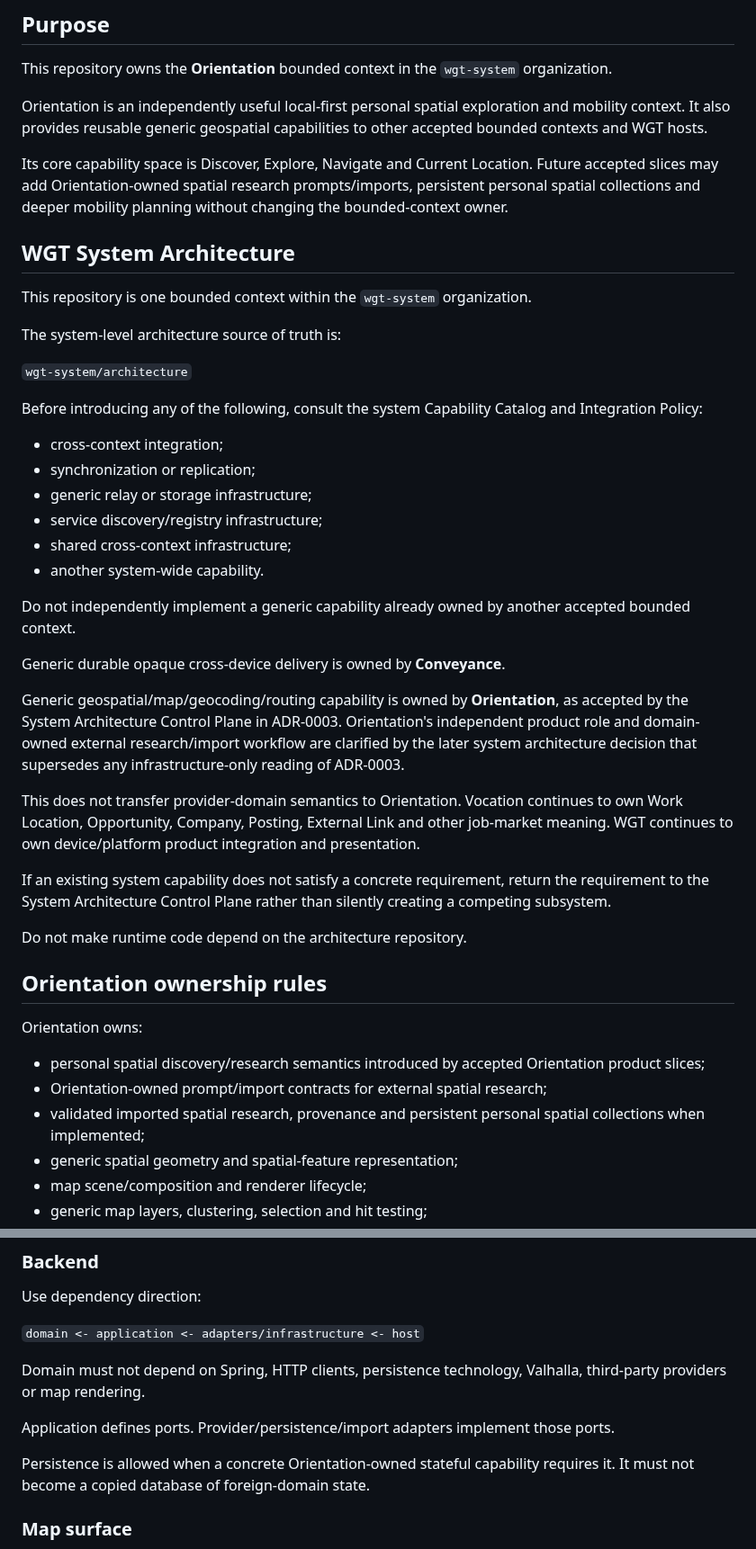
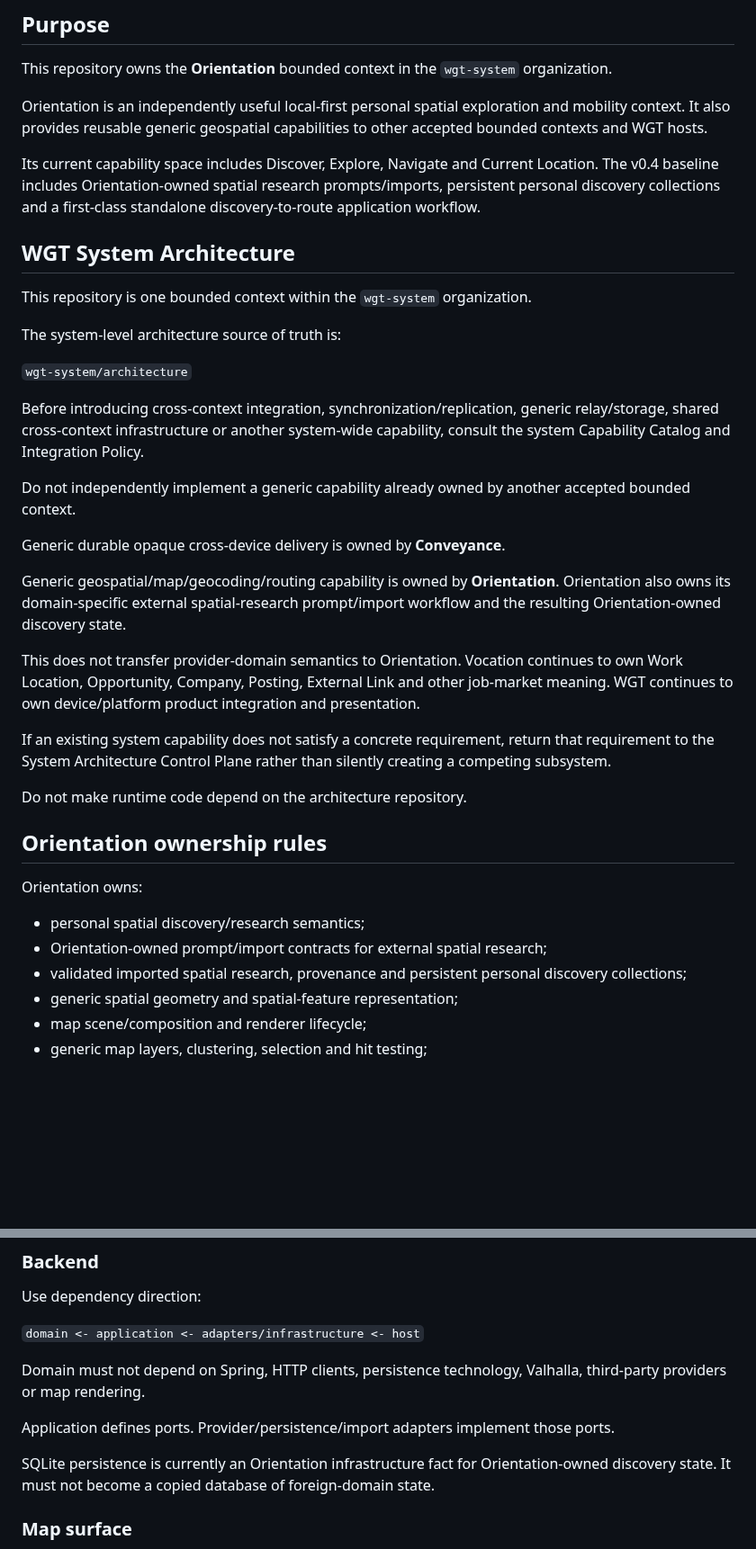
Before and after one commit to wgt-system/orientation, a Markdown page: AGENTS.md, 2 parts joined by grey strips. Shown at 90% size. GitHub-like rendering; blank space fills up the shorter version.

Commit message:
docs: align agent guidance with v0.4 state

```diff
--- a/AGENTS.md
+++ b/AGENTS.md
@@ -6,7 +6,7 @@ This repository owns the **Orientation** bounded context in the `wgt-system` org
 
 Orientation is an independently useful local-first personal spatial exploration and mobility context. It also provides reusable generic geospatial capabilities to other accepted bounded contexts and WGT hosts.
 
-Its core capability space is Discover, Explore, Navigate and Current Location. Future accepted slices may add Orientation-owned spatial research prompts/imports, persistent personal spatial collections and deeper mobility planning without changing the bounded-context owner.
+Its current capability space includes Discover, Explore, Navigate and Current Location. The v0.4 baseline includes Orientation-owned spatial research prompts/imports, persistent personal discovery collections and a first-class standalone discovery-to-route application workflow.
 
 ## WGT System Architecture
 
@@ -16,24 +16,17 @@ The system-level architecture source of truth is:
 
 `wgt-system/architecture`
 
-Before introducing any of the following, consult the system Capability Catalog and Integration Policy:
-
-- cross-context integration;
-- synchronization or replication;
-- generic relay or storage infrastructure;
-- service discovery/registry infrastructure;
-- shared cross-context infrastructure;
-- another system-wide capability.
+Before introducing cross-context integration, synchronization/replication, generic relay/storage, shared cross-context infrastructure or another system-wide capability, consult the system Capability Catalog and Integration Policy.
 
 Do not independently implement a generic capability already owned by another accepted bounded context.
 
 Generic durable opaque cross-device delivery is owned by **Conveyance**.
 
-Generic geospatial/map/geocoding/routing capability is owned by **Orientation**, as accepted by the System Architecture Control Plane in ADR-0003. Orientation's independent product role and domain-owned external research/import workflow are clarified by the later system architecture decision that supersedes any infrastructure-only reading of ADR-0003.
+Generic geospatial/map/geocoding/routing capability is owned by **Orientation**. Orientation also owns its domain-specific external spatial-research prompt/import workflow and the resulting Orientation-owned discovery state.
 
 This does not transfer provider-domain semantics to Orientation. Vocation continues to own Work Location, Opportunity, Company, Posting, External Link and other job-market meaning. WGT continues to own device/platform product integration and presentation.
 
-If an existing system capability does not satisfy a concrete requirement, return the requirement to the System Architecture Control Plane rather than silently creating a competing subsystem.
+If an existing system capability does not satisfy a concrete requirement, return that requirement to the System Architecture Control Plane rather than silently creating a competing subsystem.
 
 Do not make runtime code depend on the architecture repository.
 
@@ -41,9 +34,9 @@ Do not make runtime code depend on the architecture repository.
 
 Orientation owns:
 
-- personal spatial discovery/research semantics introduced by accepted Orientation product slices;
+- personal spatial discovery/research semantics;
 - Orientation-owned prompt/import contracts for external spatial research;
-- validated imported spatial research, provenance and persistent personal spatial collections when implemented;
+- validated imported spatial research, provenance and persistent personal discovery collections;
 - generic spatial geometry and spatial-feature representation;
 - map scene/composition and renderer lifecycle;
 - generic map layers, clustering, selection and hit testing;
@@ -99,7 +94,7 @@ Domain must not depend on Spring, HTTP clients, persistence technology, Valhalla
 
 Application defines ports. Provider/persistence/import adapters implement those ports.
 
-Persistence is allowed when a concrete Orientation-owned stateful capability requires it. It must not become a copied database of foreign-domain state.
+SQLite persistence is currently an Orientation infrastructure fact for Orientation-owned discovery state. It must not become a copied database of foreign-domain state.
 
 ### Map surface
 
```
Also changed, not shown: other parts of AGENTS.md (+13 -5 lines).
